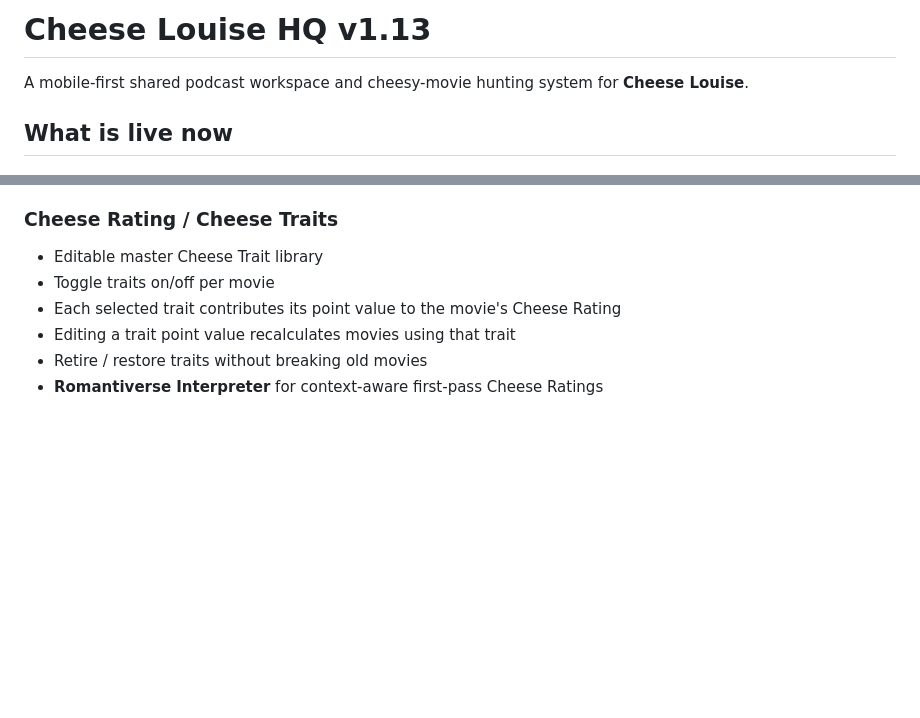
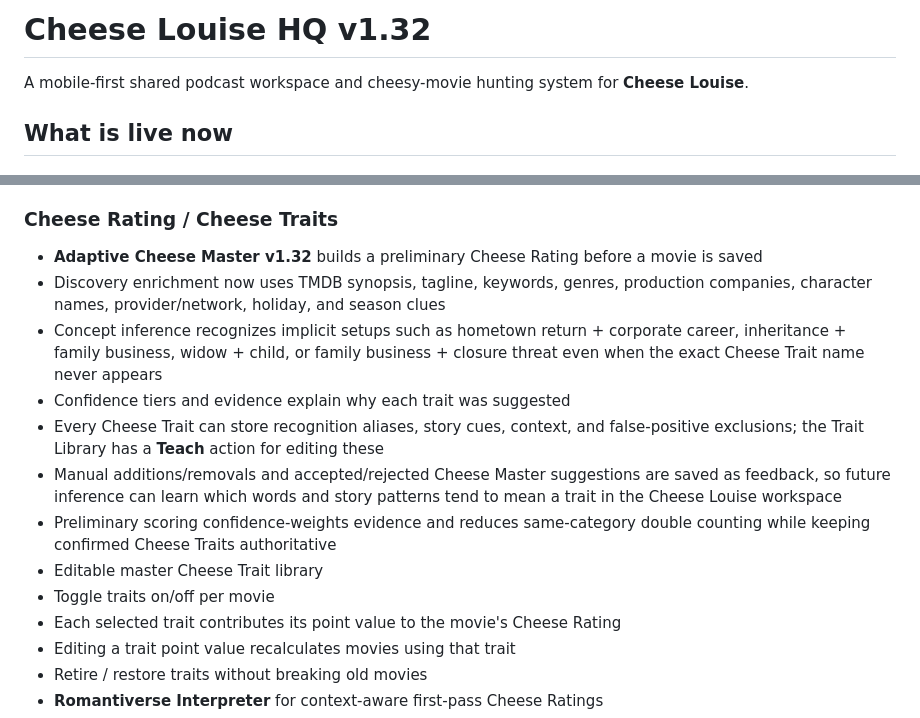
Before and after one commit to Moldavite333/Cheese-Louise, a Markdown page: README.md, 2 parts joined by grey strips. Drawn GitHub-style; blank space fills up the shorter version.

Commit message:
Document adaptive Cheese Master v1.32

```diff
--- a/README.md
+++ b/README.md
@@ -1,4 +1,4 @@
-# Cheese Louise HQ v1.13
+# Cheese Louise HQ v1.32
 
 A mobile-first shared podcast workspace and cheesy-movie hunting system for **Cheese Louise**.
 
@@ -28,6 +28,13 @@ A mobile-first shared podcast workspace and cheesy-movie hunting system for **Ch
 
 ### Cheese Rating / Cheese Traits
 
+- **Adaptive Cheese Master v1.32** builds a preliminary Cheese Rating before a movie is saved
+- Discovery enrichment now uses TMDB synopsis, tagline, keywords, genres, production companies, character names, provider/network, holiday, and season clues
+- Concept inference recognizes implicit setups such as hometown return + corporate career, inheritance + family business, widow + child, or family business + closure threat even when the exact Cheese Trait name never appears
+- Confidence tiers and evidence explain why each trait was suggested
+- Every Cheese Trait can store recognition aliases, story cues, context, and false-positive exclusions; the Trait Library has a **Teach** action for editing these
+- Manual additions/removals and accepted/rejected Cheese Master suggestions are saved as feedback, so future inference can learn which words and story patterns tend to mean a trait in the Cheese Louise workspace
+- Preliminary scoring confidence-weights evidence and reduces same-category double counting while keeping confirmed Cheese Traits authoritative
 - Editable master Cheese Trait library
 - Toggle traits on/off per movie
 - Each selected trait contributes its point value to the movie's Cheese Rating
```
